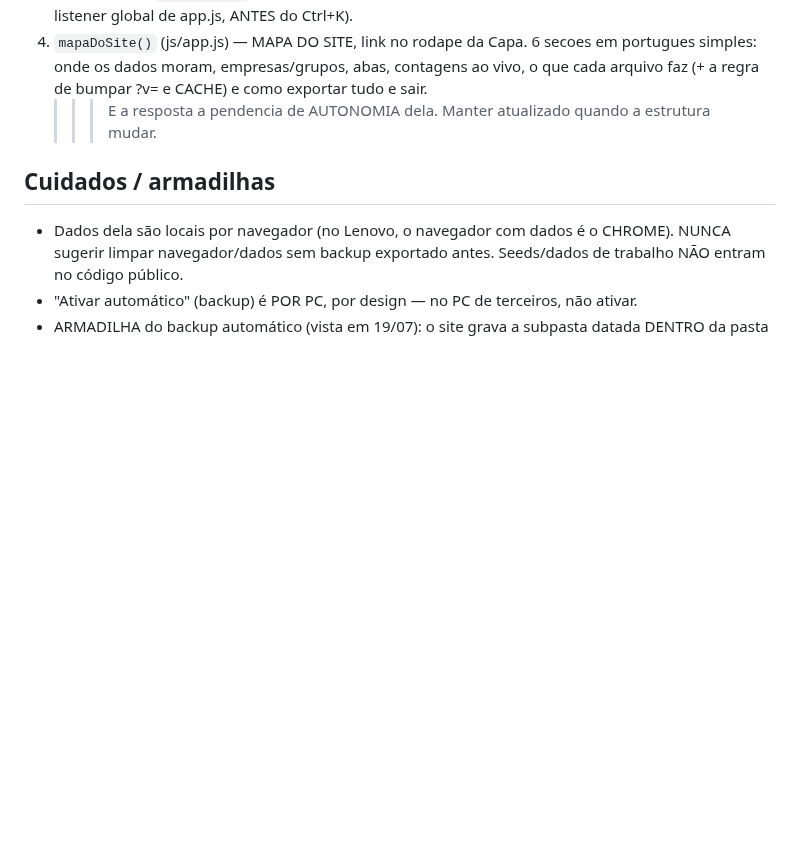
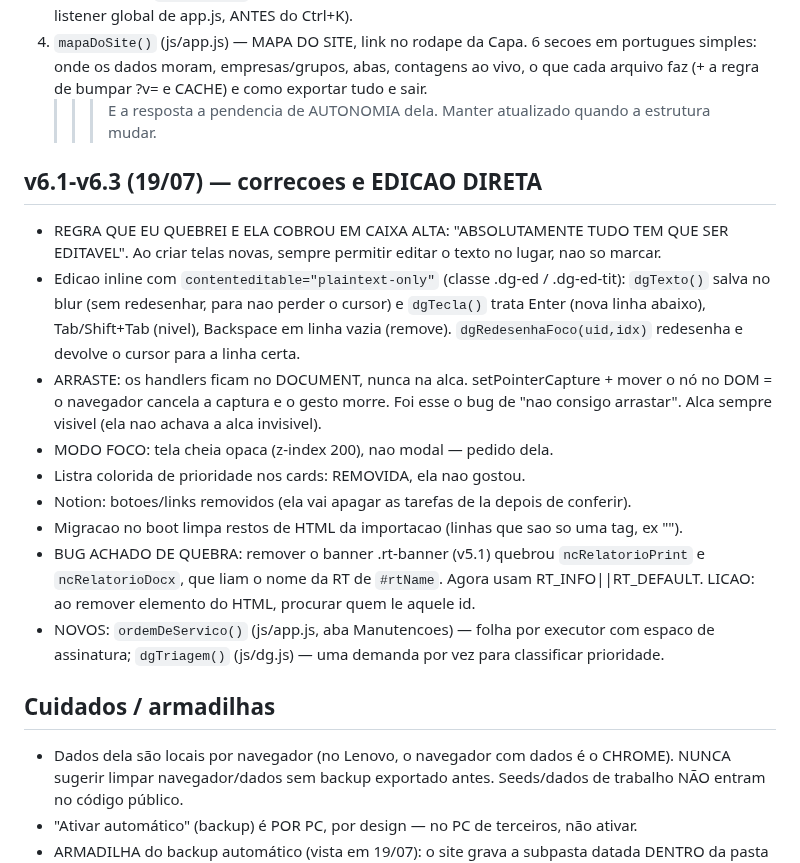
Before and after one commit to leticiaoliveira-gh/banco-demandas, a Markdown page: CONTINUIDADE.md, the part around the change. GitHub-like rendering; blank space fills up the shorter version.

Commit message:
CONTINUIDADE: v6.1-v6.3 (edicao direta, arraste corrigido, ordem de servico, triagem)

```diff
--- a/CONTINUIDADE.md
+++ b/CONTINUIDADE.md
@@ -233,6 +233,26 @@ Airtable); as IDEIAS viraram:
    o que cada arquivo faz (+ a regra de bumpar ?v= e CACHE) e como exportar tudo e sair.
    >>> E a resposta a pendencia de AUTONOMIA dela. Manter atualizado quando a estrutura mudar.
 
+## v6.1-v6.3 (19/07) — correcoes e EDICAO DIRETA
+- REGRA QUE EU QUEBREI E ELA COBROU EM CAIXA ALTA: "ABSOLUTAMENTE TUDO TEM QUE SER
+  EDITAVEL". Ao criar telas novas, sempre permitir editar o texto no lugar, nao so marcar.
+- Edicao inline com `contenteditable="plaintext-only"` (classe .dg-ed / .dg-ed-tit):
+  `dgTexto()` salva no blur (sem redesenhar, para nao perder o cursor) e `dgTecla()` trata
+  Enter (nova linha abaixo), Tab/Shift+Tab (nivel), Backspace em linha vazia (remove).
+  `dgRedesenhaFoco(uid,idx)` redesenha e devolve o cursor para a linha certa.
+- ARRASTE: os handlers ficam no DOCUMENT, nunca na alca. setPointerCapture + mover o nó
+  no DOM = o navegador cancela a captura e o gesto morre. Foi esse o bug de "nao consigo
+  arrastar". Alca sempre visivel (ela nao achava a alca invisivel).
+- MODO FOCO: tela cheia opaca (z-index 200), nao modal — pedido dela.
+- Listra colorida de prioridade nos cards: REMOVIDA, ela nao gostou.
+- Notion: botoes/links removidos (ela vai apagar as tarefas de la depois de conferir).
+- Migracao no boot limpa restos de HTML da importacao (linhas que sao so uma tag, ex "<tr>").
+- BUG ACHADO DE QUEBRA: remover o banner .rt-banner (v5.1) quebrou `ncRelatorioPrint`
+  e `ncRelatorioDocx`, que liam o nome da RT de `#rtName`. Agora usam RT_INFO||RT_DEFAULT.
+  LICAO: ao remover elemento do HTML, procurar quem le aquele id.
+- NOVOS: `ordemDeServico()` (js/app.js, aba Manutencoes) — folha por executor com espaco
+  de assinatura; `dgTriagem()` (js/dg.js) — uma demanda por vez para classificar prioridade.
+
 ## Cuidados / armadilhas
 - Dados dela são locais por navegador (no Lenovo, o navegador com dados é o CHROME).
   NUNCA sugerir limpar navegador/dados sem backup exportado antes. Seeds/dados de
```
